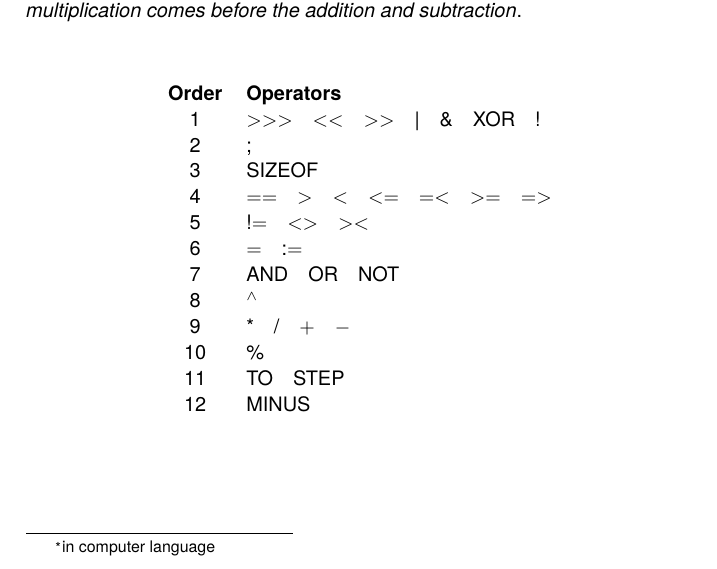
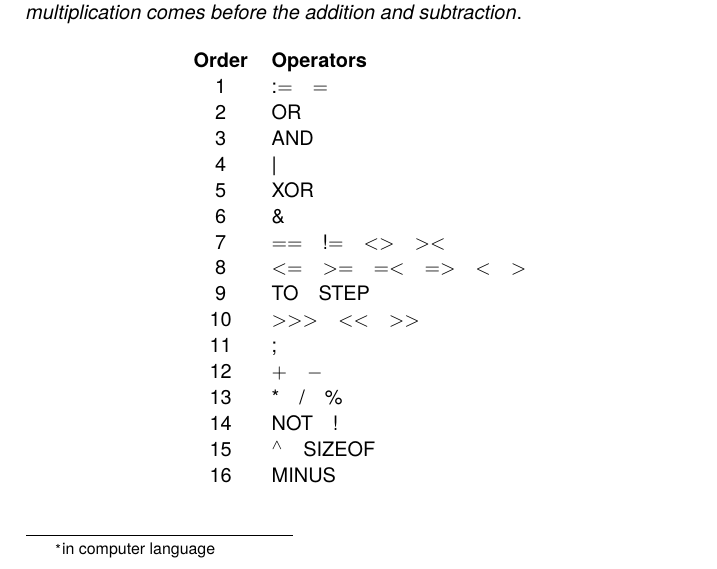
Before and after one commit to curioustorvald/terran-basic-lua, a LaTeX book (doc/TBASMAN.tex, which reads doc/operators.tex): part of page 10 of 18, cut so that both start at the same text. Compiled offline with XeLaTeX.

Commit message:
fixed wrong operator precedence description

```diff
--- a/doc/operators.tex
+++ b/doc/operators.tex
@@ -12,18 +12,22 @@ Operators has something called \emph{precedence}. It's not something hard despit
 	\textbf{Order} & \textbf{Operators}
 	\\
 	\endhead
-	1 & $>$$>$$>$\quad $<$$<$\quad $>$$>$\quad |\quad \&\quad XOR\quad ! \\
-	2 & ; \\
-	3 & SIZEOF \\
-	4 & $=$$=$\quad $>$\quad $<$\quad $<$$=$\quad $=$$<$\quad $>$$=$\quad $=$$>$\quad  \\
-	5 & !$=$\quad $<$$>$\quad $>$$<$ \\
-	6 & $=$\quad :$=$ \\
-	7 & AND\quad OR\quad NOT \\
-	8 & $^\wedge$ \\
-	9 & *\quad /\quad $+$\quad $-$ \\
-	10 & \% \\
-	11 & TO\quad STEP \\
-	12 & MINUS
+	1 & :$=$\quad $=$ \\
+	2 & OR \\
+	3 & AND \\
+	4 & | \\
+	5 & XOR \\
+	6 & \& \\
+	7 & $=$$=$\quad !$=$\quad $<$$>$\quad $>$$<$ \\
+	8 & $<$$=$\quad $>$$=$\quad $=$$<$\quad $=$$>$\quad $<$\quad $>$ \\
+	9 & TO\quad STEP \\
+	10 & $>$$>$$>$\quad $<$$<$\quad $>$$>$ \\
+	11 & ; \\
+	12 & $+$\quad $-$ \\
+	13 & *\quad /\quad \% \\
+	14 & NOT\quad ! \\
+	15 & $^\wedge$\quad SIZEOF \\
+	16 & MINUS \\
 \end{tabularx}
 
 \section{Precautions}
```
Also changed, not shown: doc/TBASMAN.pdf.
